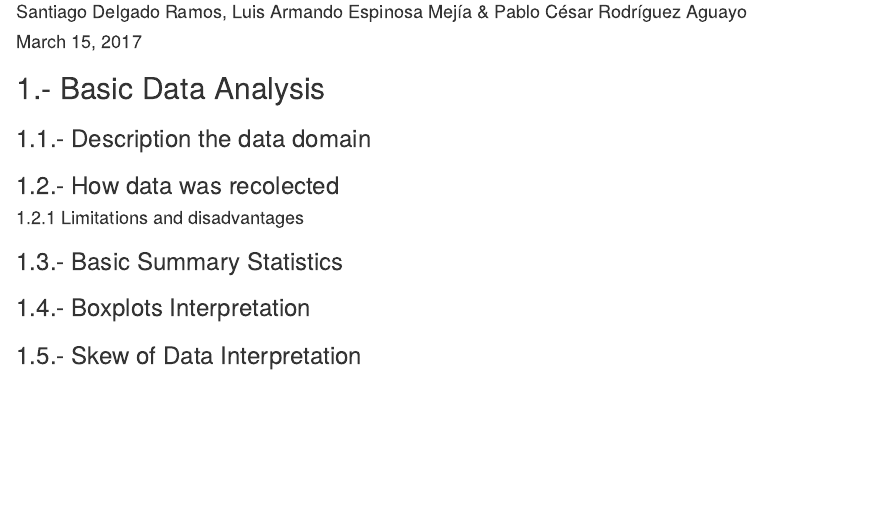
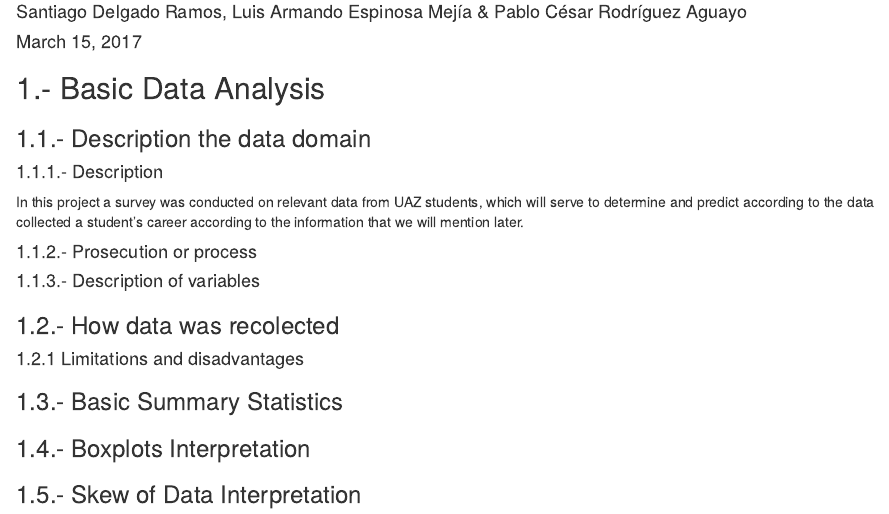
Before and after one commit to PabloCesRodAgua/mini_proyecto2_mineria, an R Markdown document (proyecto_2.Rmd): the page in a window 1100 px wide, from 70 px down. Rendered offline with R 4.5, knitr and Pandoc, with nearby package versions; some code elsewhere in the file could not run offline.

Commit message:
cambie subtitulos de mi parte

```diff
--- a/proyecto_2.Rmd
+++ b/proyecto_2.Rmd
@@ -12,10 +12,17 @@ knitr::opts_chunk$set(echo = TRUE)
 ## 1.- Basic Data Analysis
 
 ### 1.1.- Description the data domain
+#### 1.1.1.- Description
+In this project a survey was conducted on relevant data from UAZ students, which will serve to determine and predict according to the data collected a student's career according to the information that we will mention later.
+
+#### 1.1.2.- Prosecution or process
+
+#### 1.1.3.- Description of variables
 
 ### 1.2.- How data was recolected
 
 #### 1.2.1 Limitations and disadvantages
+
 
 ### 1.3.- Basic Summary Statistics
 
```
